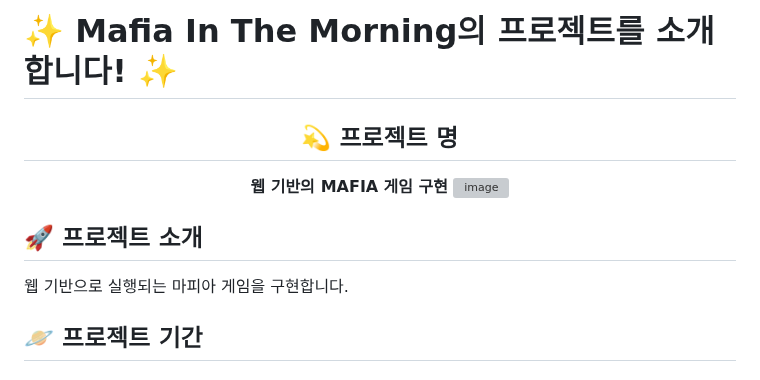
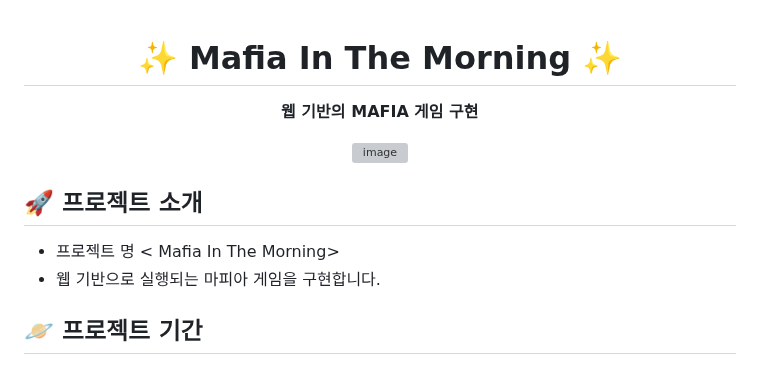
Before and after one commit to FRONTENDBOOTCAMP-13th/JS-14-mafiaInTheMorning, a Markdown page: README.md, the part around the change. Drawn GitHub-style; grey boxes are pictures that could not be loaded.

```diff
--- a/README.md
+++ b/README.md
@@ -1,10 +1,9 @@
-# ✨ Mafia In The Morning의 프로젝트를 소개합니다! ✨
-
 <div align="center">
 
-## 💫 프로젝트 명
+# ✨ Mafia In The Morning ✨
 
 **웹 기반의 MAFIA 게임 구현**
+
 ![image](https://github.com/user-attachments/assets/cab40f21-d40d-444e-a3d1-19af663b2a0a)
 
 
@@ -12,8 +11,8 @@
 </div>
 
 ## 🚀 프로젝트 소개
-
-웹 기반으로 실행되는 마피아 게임을 구현합니다.
+- 프로젝트 명  < Mafia In The Morning> <br>
+- 웹 기반으로 실행되는 마피아 게임을 구현합니다.
 
 ## 🪐 프로젝트 기간
 
```
